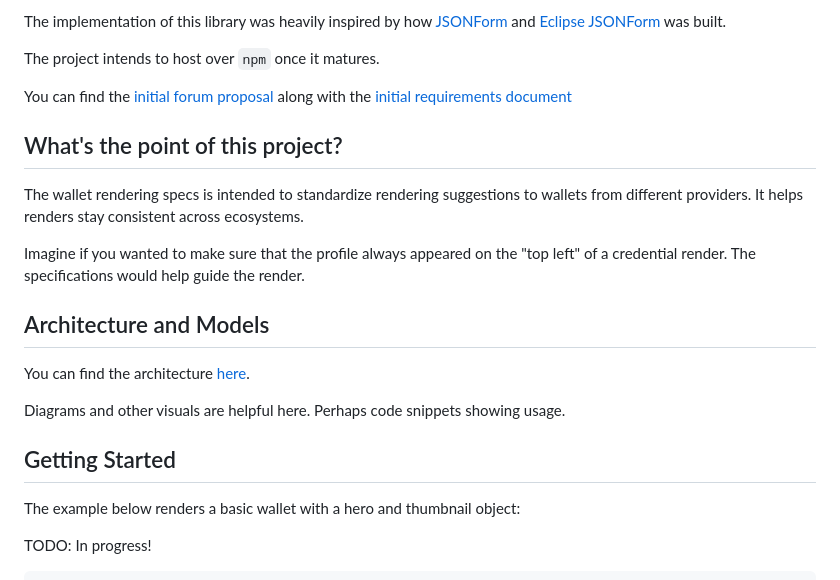
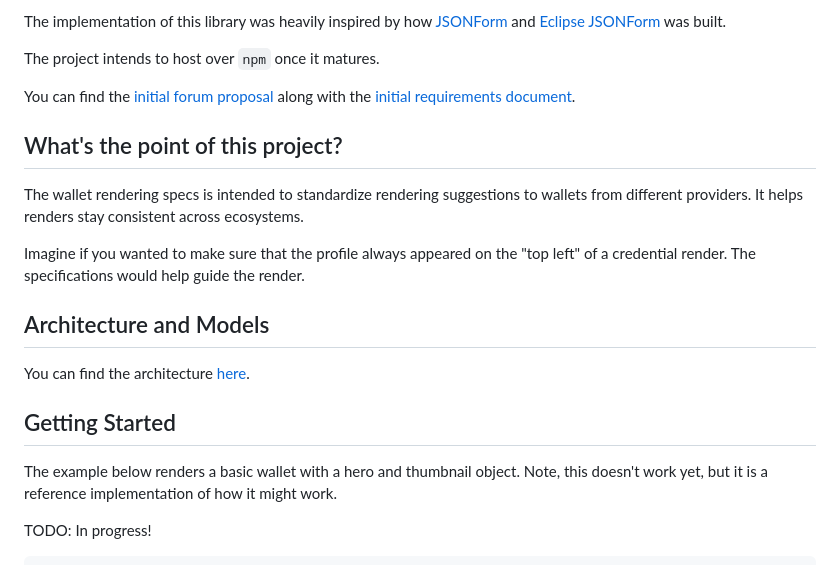
Before and after one commit to TBD54566975/incubation-wallet-rendering, a Markdown page: README.md, the part around the change. Drawn GitHub-style.

Commit message:
updated README and added some caveats

```diff
--- a/README.md
+++ b/README.md
@@ -25,7 +25,7 @@ JSONForm](https://github.com/eclipsesource/jsonforms) was built.
 The project intends to host over `npm` once it matures.
 
 You can find the [initial forum proposal](https://forums.tbd.website/t/incubator-proposal-shared-js-components/214/22)
-along with the [initial requirements document](./docs/proposal.md)
+along with the [initial requirements document](./docs/proposal.md).
 
 ## What's the point of this project?
 
@@ -40,11 +40,11 @@ left" of a credential render. The specifications would help guide the render.
 
 You can find the architecture [here](./docs/architecture.md).
 
-Diagrams and other visuals are helpful here. Perhaps code snippets showing usage.
-
 ## Getting Started
 
-The example below renders a basic wallet with a hero and thumbnail object:
+The example below renders a basic wallet with a hero and thumbnail object. Note,
+this doesn't work yet, but it is a reference implementation of how it might
+work.
 
 TODO: In progress!
 
```
